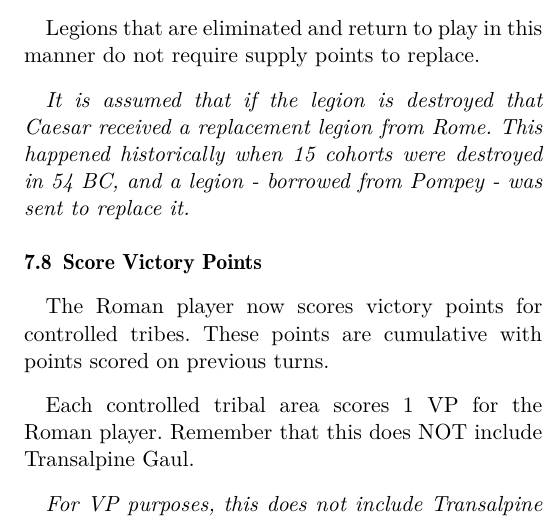
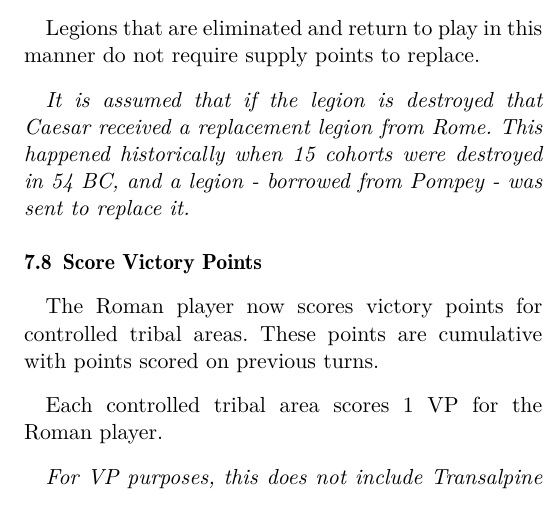
Before and after one commit to djberg96/Caesars-Gallic-War-2e, a LaTeX document (main.tex, which reads end_of_turn.tex): part of one column of page 12 of 23, cut so that both start at the same text. Compiled offline with pdfLaTeX.

Commit message:
Minor updates to score victory points section.

```diff
--- a/end_of_turn.tex
+++ b/end_of_turn.tex
@@ -122,9 +122,9 @@
 
 \subsection{Score Victory Points}
 \par
-The Roman player now scores victory points for controlled tribes. These points are cumulative with points scored on previous turns.
+The Roman player now scores victory points for controlled tribal areas. These points are cumulative with points scored on previous turns.
 
-Each controlled tribal area scores 1 VP for the Roman player. Remember that this does NOT include Transalpine Gaul.
+Each controlled tribal area scores 1 VP for the Roman player.
 
 \textit{For VP purposes, this does not include Transalpine Gaul or the Roman off-map area.}
 
```
